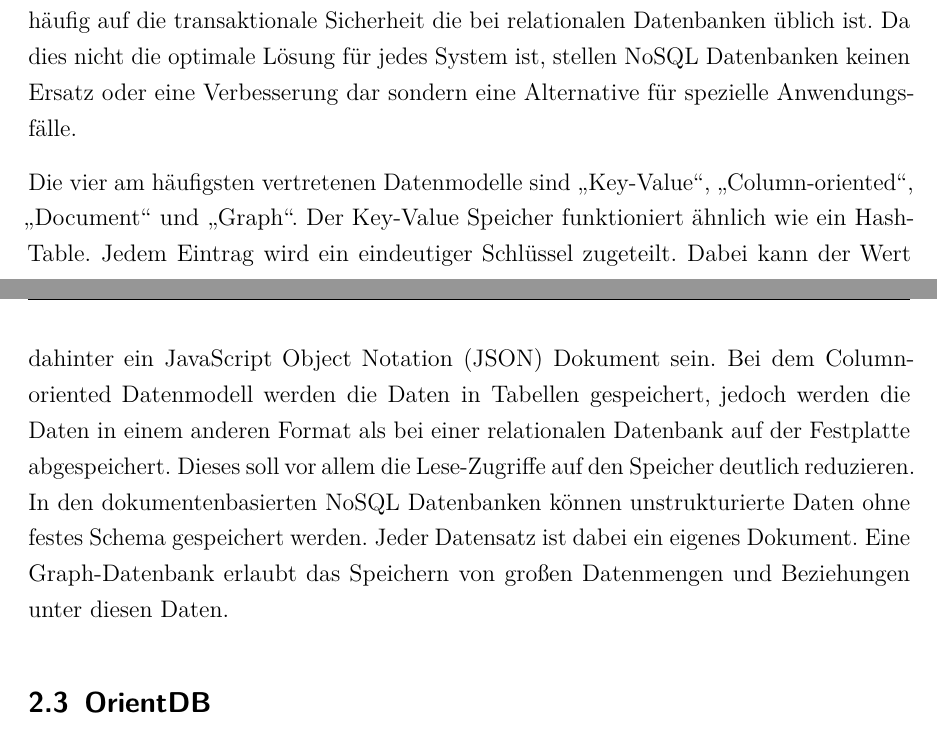
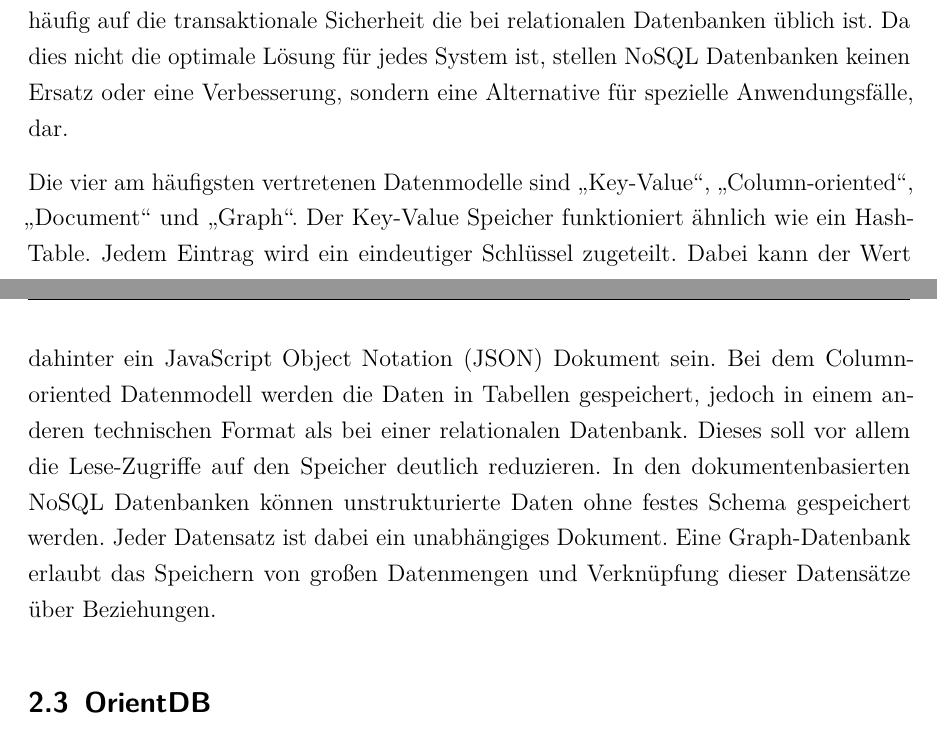
Before and after one commit to alexandermenze/wdk-analyse, a LaTeX thesis (latex/Thesis.tex, which reads latex/chapter/Grundlagen.tex): two parts of pages 9 and 10 of 17, joined at a grey line, cut so that both start at the same text. Compiled offline with pdfLaTeX.

Commit message:
Text verbessert

```diff
--- a/latex/chapter/Grundlagen.tex
+++ b/latex/chapter/Grundlagen.tex
@@ -43,9 +43,9 @@ Die Effizienzmarkthypothese von Fama beschreibt, dass der Kapitalmarkt effizient
 % Gerade bei Big Data und Massendaten die unterschiedlich strukturiert sind ist es schwierig ein gemeinsames Datenmodell zu finden
 % Typen: Key-Value Datastore, Column-oriented Data Store, Document Data Store, Graph Data Store
 
-Angetrieben durch die hohen Anforderungen an Skalierung und Performance entwickelten sich in den späten 80er Jahren die sogenannten NoSQL Datenbanken. Markant ist vor allem die Nutzung eines nicht-relationalen Datenbankmodells. Bei diesen muss im Vorhinein kein festes Schema festgelegt werden, wodurch die Administrationsaufgaben minimiert werden. Außerdem unterstützen viele dieser Datenbanken eine Replikation auf mehrere kleine Instanzen und damit auch eine erhöhte Ausfallsicherheit und verbesserte Lastenverteilung. Um diese Ziele zu erreichen verzichten NoSQL Datenbanken häufig auf die transaktionale Sicherheit die bei relationalen Datenbanken üblich ist. Da dies nicht die optimale Lösung für jedes System ist, stellen NoSQL Datenbanken keinen Ersatz oder eine Verbesserung dar sondern eine Alternative für spezielle Anwendungsfälle.
+Angetrieben durch die hohen Anforderungen an Skalierung und Performance entwickelten sich in den späten 80er Jahren die sogenannten NoSQL Datenbanken. Markant ist vor allem die Nutzung eines nicht-relationalen Datenbankmodells. Bei diesen muss im Vorhinein kein festes Schema festgelegt werden, wodurch die Administrationsaufgaben minimiert werden. Außerdem unterstützen viele dieser Datenbanken eine Replikation auf mehrere kleine Instanzen und damit auch eine erhöhte Ausfallsicherheit und verbesserte Lastenverteilung. Um diese Ziele zu erreichen verzichten NoSQL Datenbanken häufig auf die transaktionale Sicherheit die bei relationalen Datenbanken üblich ist. Da dies nicht die optimale Lösung für jedes System ist, stellen NoSQL Datenbanken keinen Ersatz oder eine Verbesserung, sondern eine Alternative für spezielle Anwendungsfälle, dar.
 
-Die vier am häufigsten vertretenen Datenmodelle sind \enquote{Key-Value}, \enquote{Column-oriented}, \enquote{Document} und \enquote{Graph}. Der Key-Value Speicher funktioniert ähnlich wie ein Hash-Table. Jedem Eintrag wird ein eindeutiger Schlüssel zugeteilt. Dabei kann der Wert dahinter ein \gls{JSON} Dokument sein. Bei dem Column-oriented Datenmodell werden die Daten in Tabellen gespeichert, jedoch werden die Daten in einem anderen Format als bei einer relationalen Datenbank auf der Festplatte abgespeichert. Dieses soll vor allem die Lese-Zugriffe auf den Speicher deutlich reduzieren. In den dokumentenbasierten NoSQL Datenbanken können unstrukturierte Daten ohne festes Schema gespeichert werden. Jeder Datensatz ist dabei ein eigenes Dokument. Eine Graph-Datenbank erlaubt das Speichern von großen Datenmengen und Beziehungen unter diesen Daten.
+Die vier am häufigsten vertretenen Datenmodelle sind \enquote{Key-Value}, \enquote{Column-oriented}, \enquote{Document} und \enquote{Graph}. Der Key-Value Speicher funktioniert ähnlich wie ein Hash-Table. Jedem Eintrag wird ein eindeutiger Schlüssel zugeteilt. Dabei kann der Wert dahinter ein \gls{JSON} Dokument sein. Bei dem Column-oriented Datenmodell werden die Daten in Tabellen gespeichert, jedoch in einem anderen technischen Format als bei einer relationalen Datenbank. Dieses soll vor allem die Lese-Zugriffe auf den Speicher deutlich reduzieren. In den dokumentenbasierten NoSQL Datenbanken können unstrukturierte Daten ohne festes Schema gespeichert werden. Jeder Datensatz ist dabei ein unabhängiges Dokument. Eine Graph-Datenbank erlaubt das Speichern von großen Datenmengen und Verknüpfung dieser Datensätze über Beziehungen.
 
 \subsection{OrientDB}
 
```
